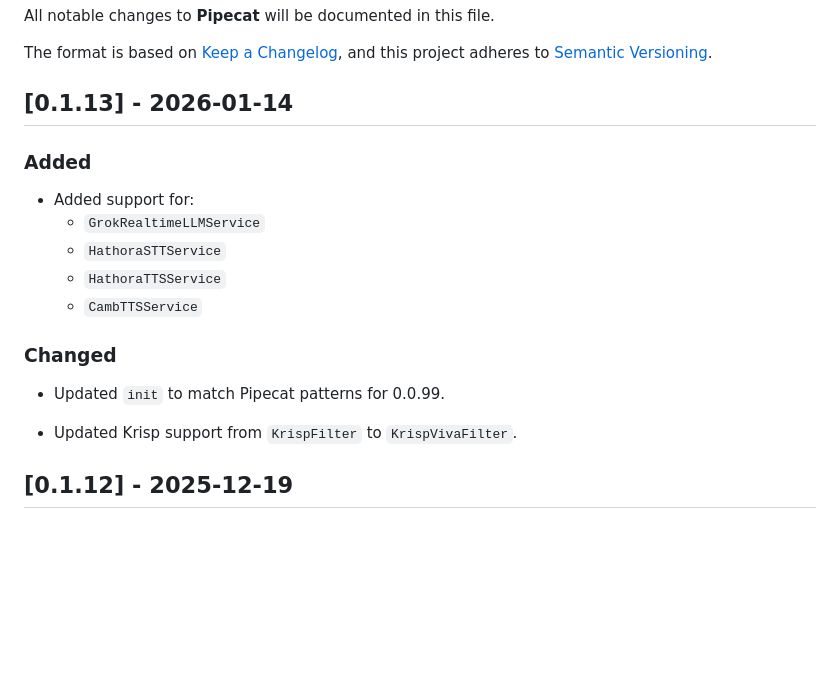
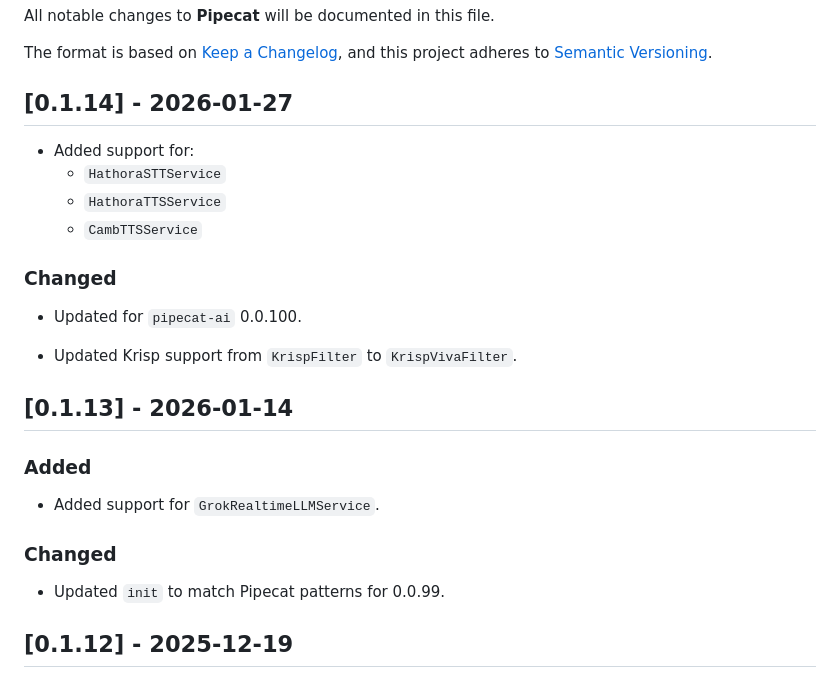
Before and after one commit to pipecat-ai/pipecat-cli, a Markdown page: CHANGELOG.md, the part around the change. Rendered like a GitHub page; blank space fills up the shorter version.

Commit message:
Prep for 0.1.14

```diff
--- a/CHANGELOG.md
+++ b/CHANGELOG.md
@@ -5,21 +5,28 @@ All notable changes to **Pipecat** will be documented in this file.
 The format is based on [Keep a Changelog](https://keepachangelog.com/en/1.0.0/),
 and this project adheres to [Semantic Versioning](https://semver.org/spec/v2.0.0.html).
 
-## [0.1.13] - 2026-01-14
-
-### Added
+## [0.1.14] - 2026-01-27
 
 - Added support for:
-  - `GrokRealtimeLLMService`
   - `HathoraSTTService`
   - `HathoraTTSService`
   - `CambTTSService`
 
 ### Changed
 
-- Updated `init` to match Pipecat patterns for 0.0.99.
+- Updated for `pipecat-ai` 0.0.100.
 
 - Updated Krisp support from `KrispFilter` to `KrispVivaFilter`.
+
+## [0.1.13] - 2026-01-14
+
+### Added
+
+- Added support for `GrokRealtimeLLMService`.
+
+### Changed
+
+- Updated `init` to match Pipecat patterns for 0.0.99.
 
 ## [0.1.12] - 2025-12-19
 
```
